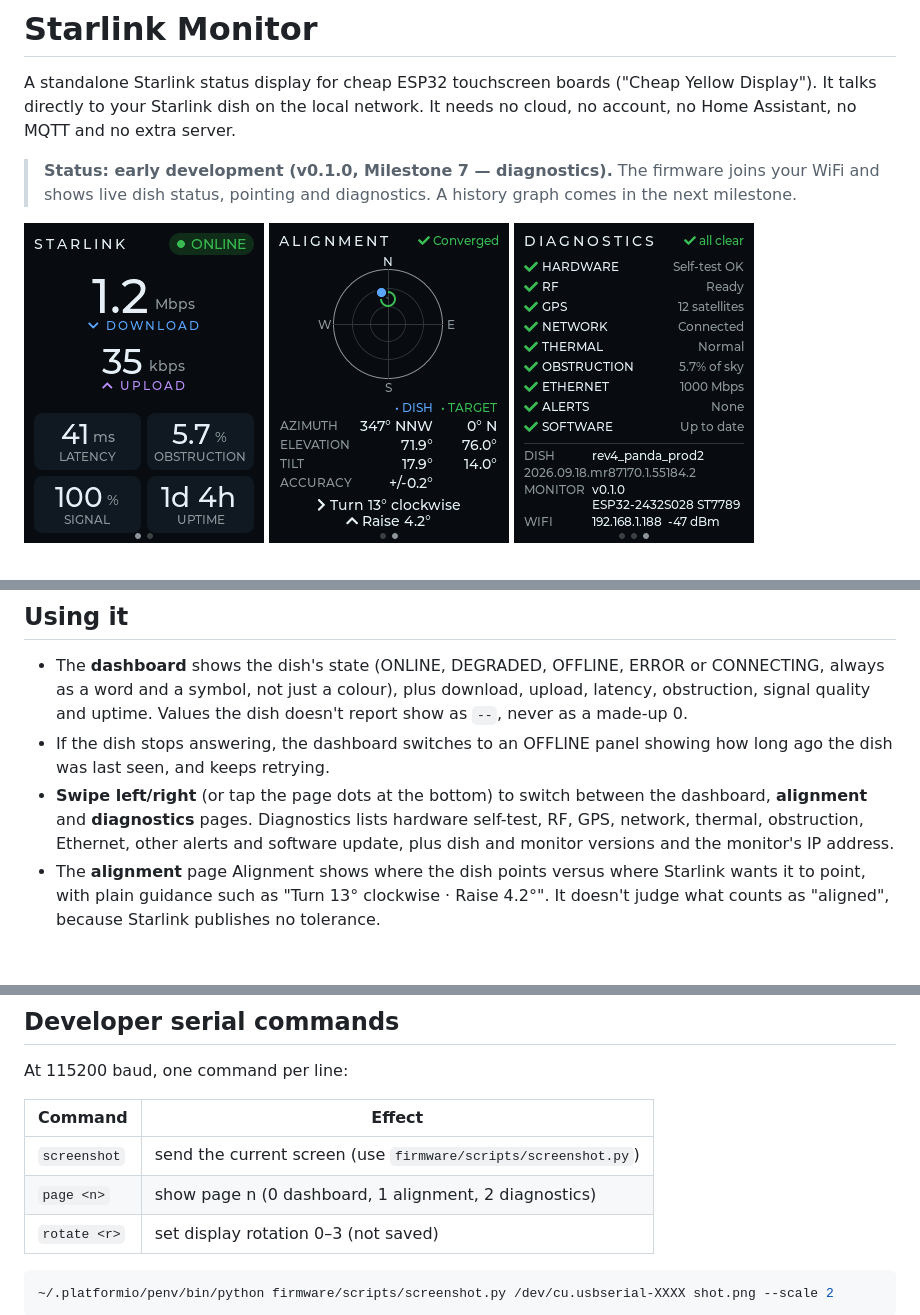
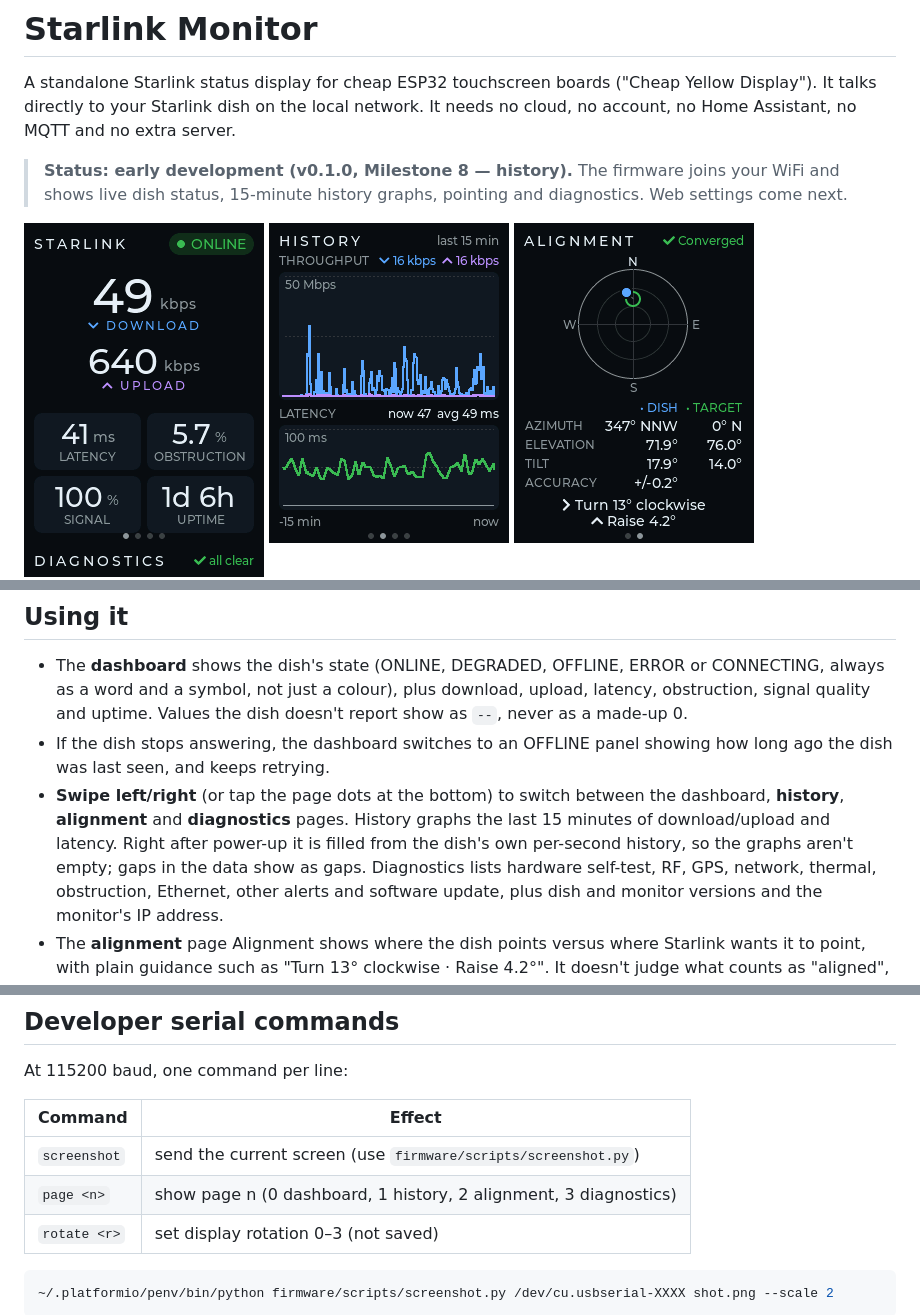
Before and after one commit to ShanukJ/cyd-starlink, a Markdown page: README.md, 3 parts joined by grey strips. Drawn GitHub-style; pictures changed too: docs/images/dashboard-portrait.png, docs/images/history-portrait.png (added); blank space fills up the shorter version.

````diff
--- a/README.md
+++ b/README.md
@@ -5,12 +5,13 @@ A standalone Starlink status display for cheap ESP32 touchscreen boards
 local network. It needs no cloud, no account, no Home Assistant, no MQTT and
 no extra server.
 
-> **Status: early development (v0.1.0, Milestone 7 — diagnostics).**
-> The firmware joins your WiFi and shows live dish status, pointing and
-> diagnostics. A history graph comes in the next milestone.
+> **Status: early development (v0.1.0, Milestone 8 — history).**
+> The firmware joins your WiFi and shows live dish status, 15-minute
+> history graphs, pointing and diagnostics. Web settings come next.
 
 <p>
   <img src="docs/images/dashboard-portrait.png" width="240" alt="Dashboard in portrait: download, upload, latency, obstruction, signal, uptime">
+  <img src="docs/images/history-portrait.png" width="240" alt="History: 15-minute throughput and latency graphs">
   <img src="docs/images/alignment-portrait.png" width="240" alt="Alignment: top-down plot of dish vs target pointing, azimuth/elevation table, guidance">
   <img src="docs/images/diagnostics-portrait.png" width="240" alt="Diagnostics: per-subsystem checks and dish/monitor versions">
   <img src="docs/images/dashboard-landscape.png" width="320" alt="Dashboard in landscape">
@@ -74,7 +75,10 @@ The password only appears on the device's own screen (and serial log).
 - If the dish stops answering, the dashboard switches to an OFFLINE panel
   showing how long ago the dish was last seen, and keeps retrying.
 - **Swipe left/right** (or tap the page dots at the bottom) to switch between
-  the dashboard, **alignment** and **diagnostics** pages. Diagnostics lists
+  the dashboard, **history**, **alignment** and **diagnostics** pages.
+  History graphs the last 15 minutes of download/upload and latency. Right
+  after power-up it is filled from the dish's own per-second history, so
+  the graphs aren't empty; gaps in the data show as gaps. Diagnostics lists
   hardware self-test, RF, GPS, network, thermal, obstruction, Ethernet,
   other alerts and software update, plus dish and monitor versions and the
   monitor's IP address.
@@ -93,7 +97,7 @@ At 115200 baud, one command per line:
 | Command | Effect |
 |---|---|
 | `screenshot` | send the current screen (use `firmware/scripts/screenshot.py`) |
-| `page <n>` | show page n (0 dashboard, 1 alignment, 2 diagnostics) |
+| `page <n>` | show page n (0 dashboard, 1 history, 2 alignment, 3 diagnostics) |
 | `rotate <r>` | set display rotation 0–3 (not saved) |
 
 ```sh
````
Also changed, not shown: docs/development/architecture.md (+34 -2 lines), 10 other files.
